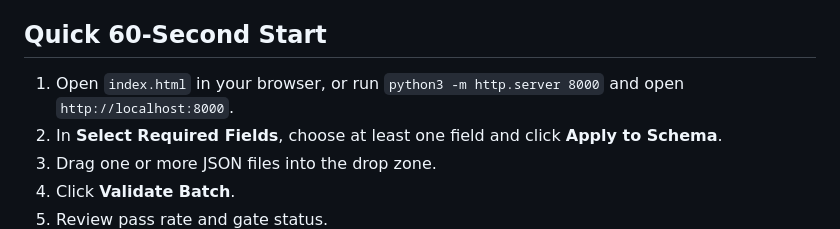
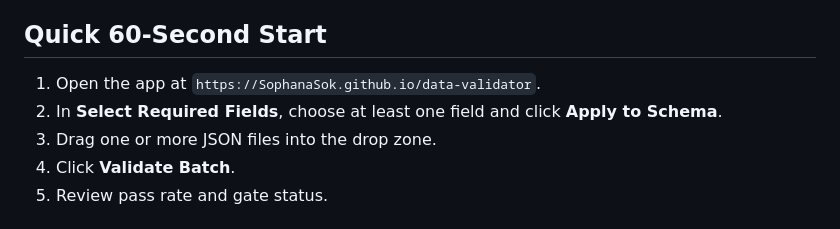
Before and after one commit to SophanaSok/data-validator, a Markdown page: README.md, the part around the change. Rendered like a GitHub page.

Commit message:
Update quick start instructions to direct users to the GitHub Pages URL for easier access

```diff
--- a/README.md
+++ b/README.md
@@ -12,7 +12,7 @@ This app lets you:
 
 ## Quick 60-Second Start
 
-1. Open `index.html` in your browser, or run `python3 -m http.server 8000` and open `http://localhost:8000`.
+1. Open the app at `https://SophanaSok.github.io/data-validator`.
 2. In **Select Required Fields**, choose at least one field and click **Apply to Schema**.
 3. Drag one or more JSON files into the drop zone.
 4. Click **Validate Batch**.
```
